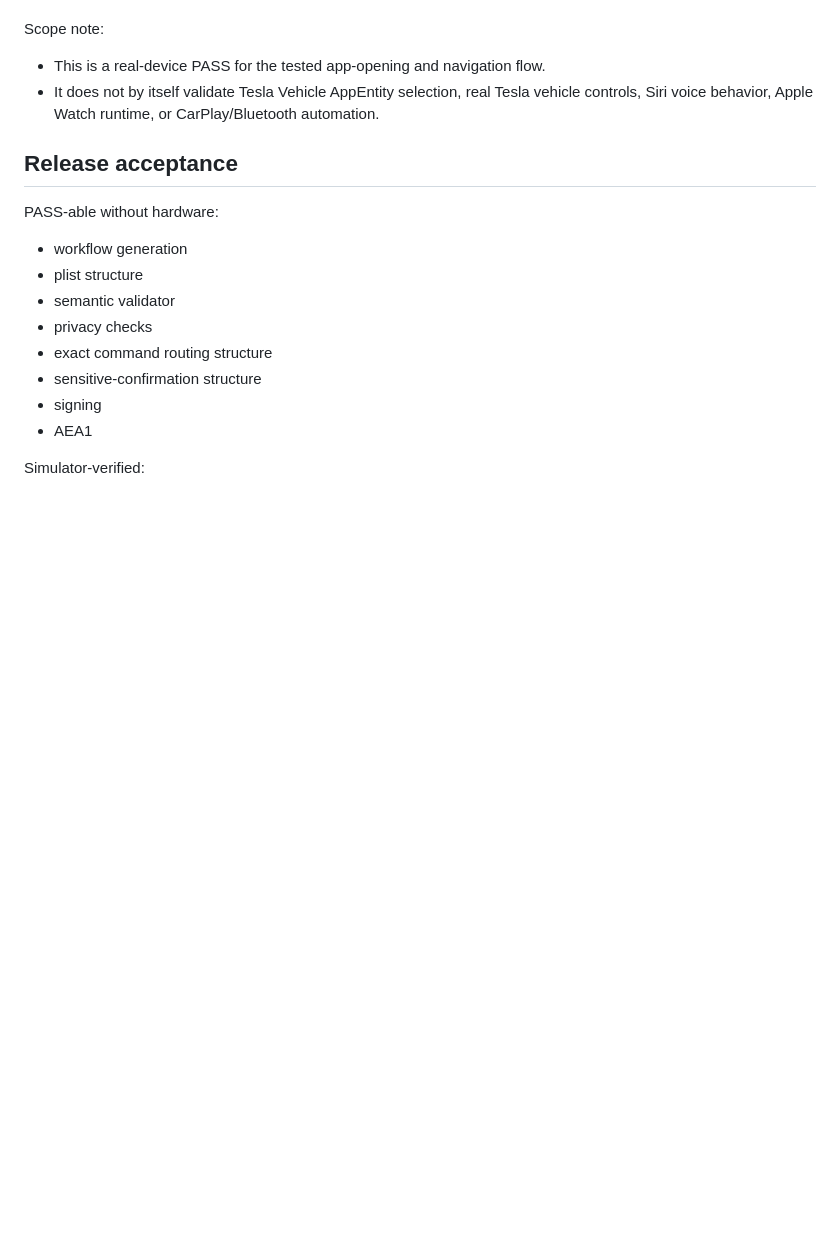
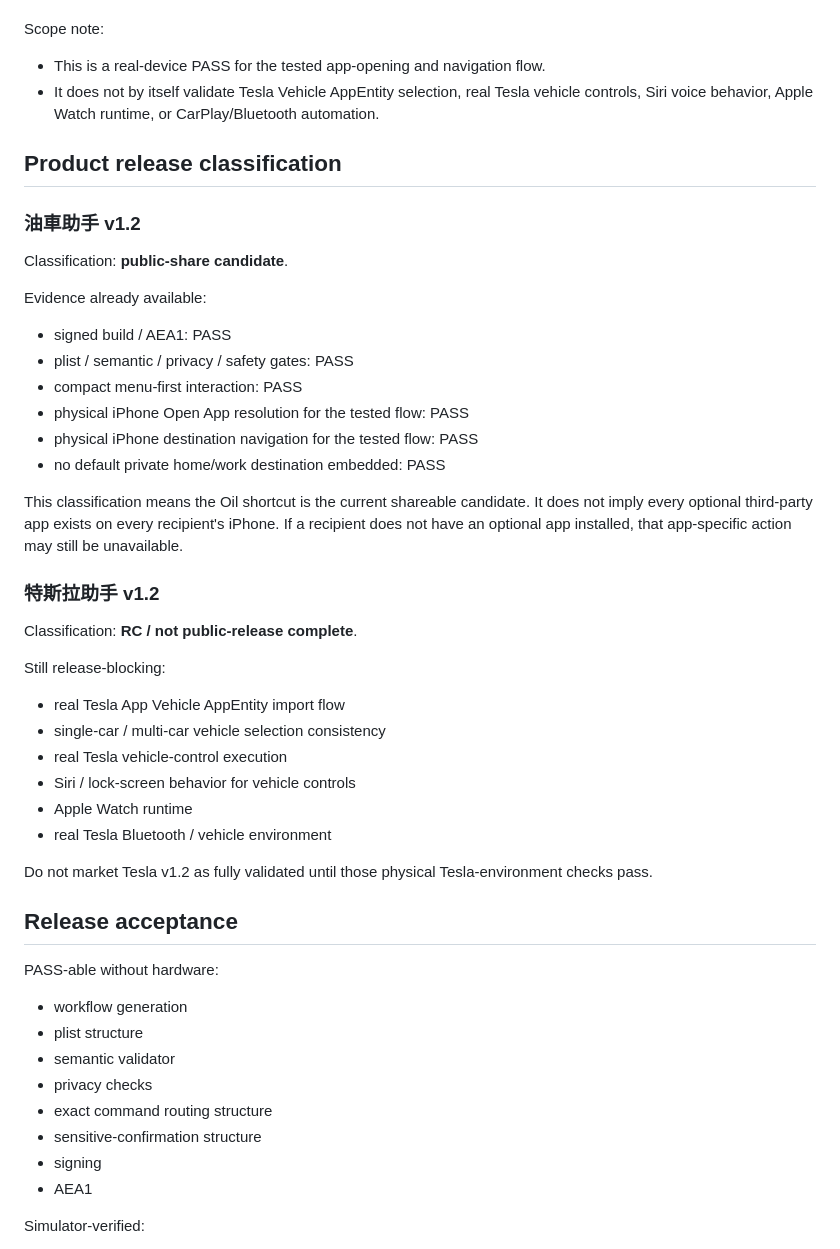
Before and after one commit to YKC1117/cola-go, a Markdown page: carkit-sign/STATUS.md, the part around the change. GitHub-like rendering; blank space fills up the shorter version.

Commit message:
docs: classify Oil v1.2 as share candidate

```diff
--- a/carkit-sign/STATUS.md
+++ b/carkit-sign/STATUS.md
@@ -164,6 +164,36 @@ Scope note:
 - This is a real-device PASS for the tested app-opening and navigation flow.
 - It does not by itself validate Tesla Vehicle AppEntity selection, real Tesla vehicle controls, Siri voice behavior, Apple Watch runtime, or CarPlay/Bluetooth automation.
 
+## Product release classification
+
+### 油車助手 v1.2
+Classification: **public-share candidate**.
+
+Evidence already available:
+- signed build / AEA1: PASS
+- plist / semantic / privacy / safety gates: PASS
+- compact menu-first interaction: PASS
+- physical iPhone Open App resolution for the tested flow: PASS
+- physical iPhone destination navigation for the tested flow: PASS
+- no default private home/work destination embedded: PASS
+
+This classification means the Oil shortcut is the current shareable candidate.
+It does not imply every optional third-party app exists on every recipient's iPhone.
+If a recipient does not have an optional app installed, that app-specific action may still be unavailable.
+
+### 特斯拉助手 v1.2
+Classification: **RC / not public-release complete**.
+
+Still release-blocking:
+- real Tesla App Vehicle AppEntity import flow
+- single-car / multi-car vehicle selection consistency
+- real Tesla vehicle-control execution
+- Siri / lock-screen behavior for vehicle controls
+- Apple Watch runtime
+- real Tesla Bluetooth / vehicle environment
+
+Do not market Tesla v1.2 as fully validated until those physical Tesla-environment checks pass.
+
 ## Release acceptance
 
 PASS-able without hardware:
```
